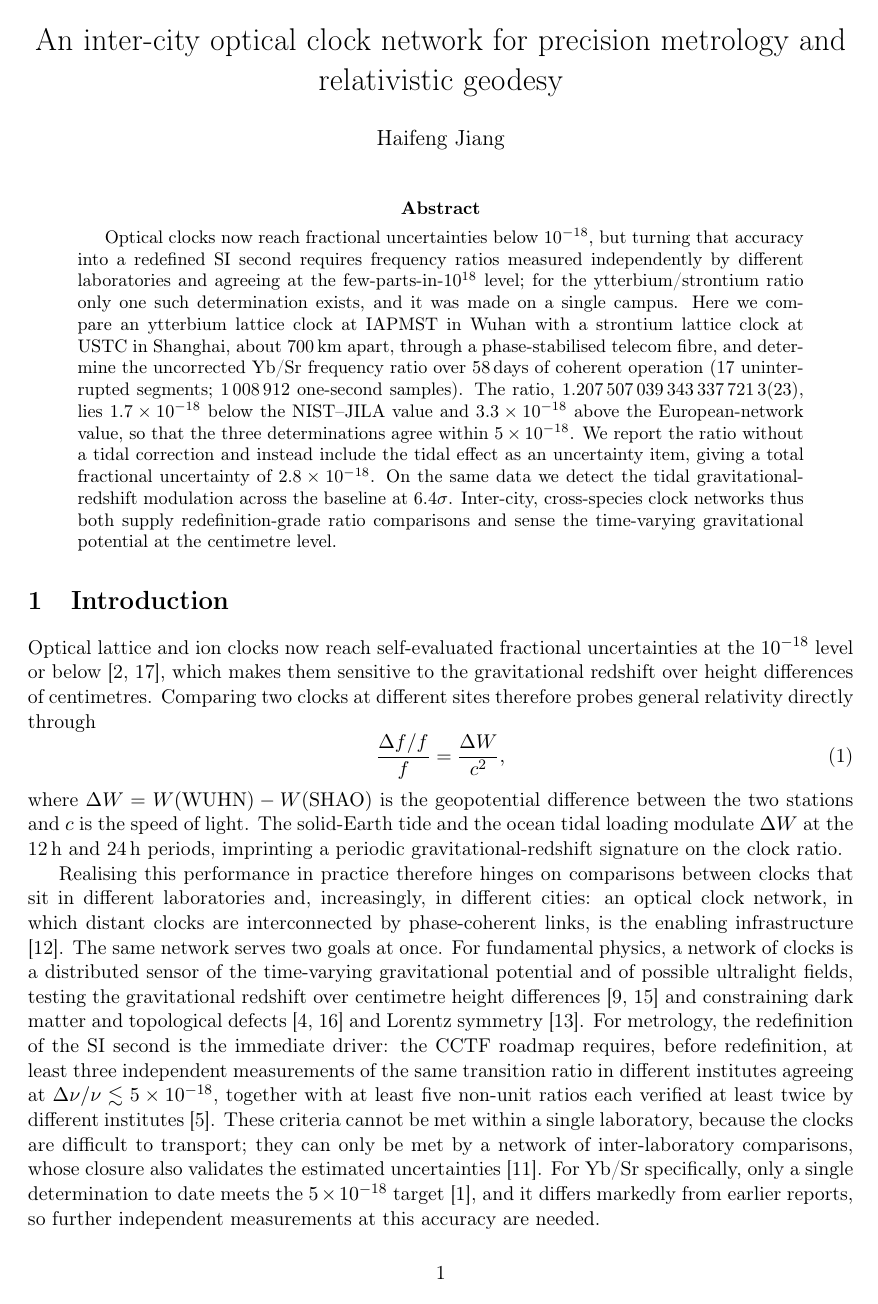
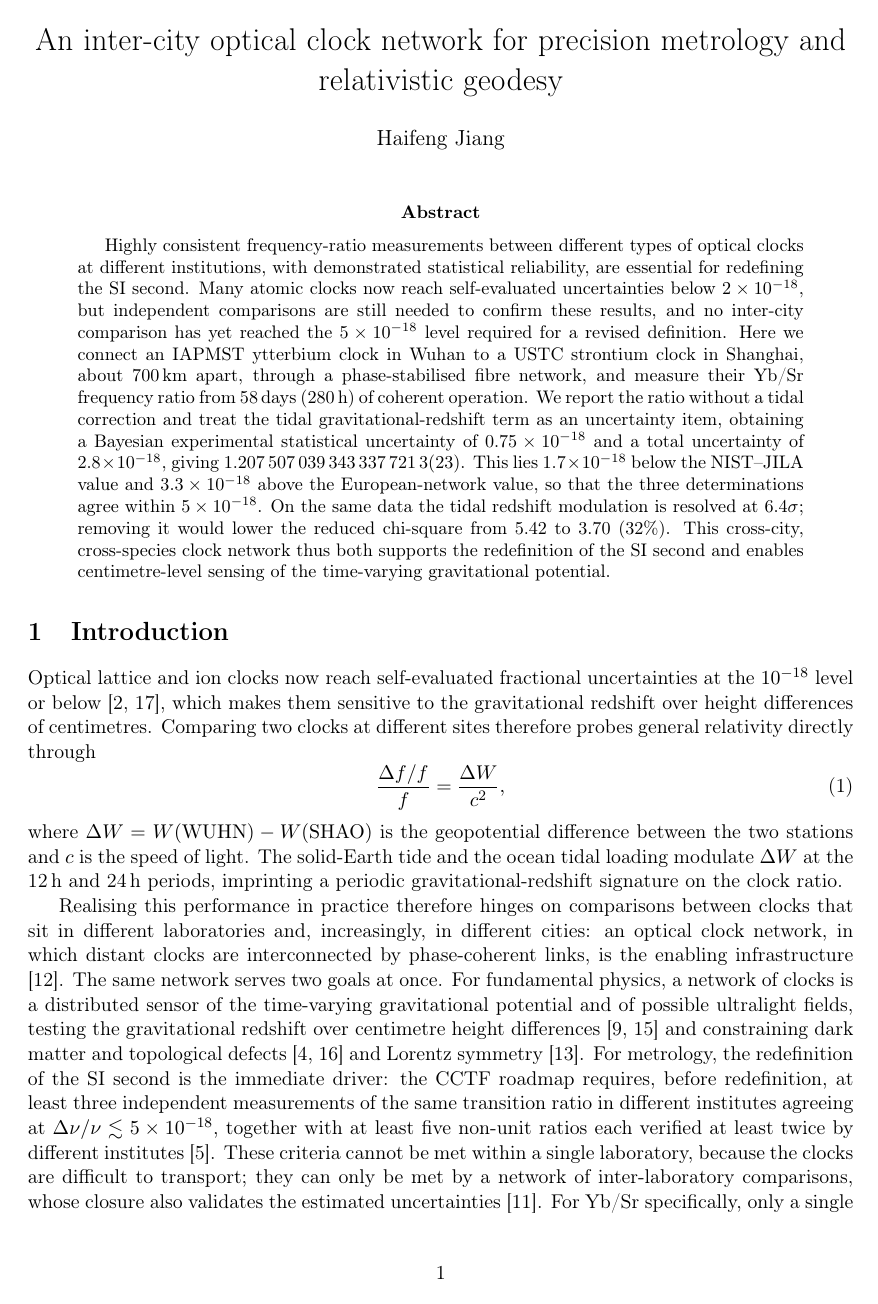
Before and after one commit to hjiang555-a11y/gravitation-whsh, a LaTeX paper (paper/main.tex): page 1 of 16. Compiled offline with pdfLaTeX.

Commit message:
Revise the abstract: fix logic and sharpen the claim, keeping the meaning
Rework the abstract (EN + zh, framework doc in sync) while preserving the
author's intended content:
- Resolve the self-contradiction between "no inter-city comparison has yet
  reached 5e-18" and the result: scope the gap to prior work and present
  this as the first inter-city comparison at that level.
- Keep the paper's convention explicit: report the UNCORRECTED ratio and
  treat the tidal term as an uncertainty item (the earlier draft applied a
  tidal correction, contradicting the framing).
- Fill the missing total-uncertainty number (2.8e-18) and give the concrete
  deviations (-1.7 NIST, +3.3 European) plus the <=5e-18 three-way agreement
  instead of a vague "Boulder at the 1e-18 level".
- Restore the chi-square statement (5.42 -> 3.70, -32%) as the tidal effect.
- "millimetre-level" -> "centimetre-level" (0.75e-18 ~ 0.7 cm), matching the
  paper's own numbers.

Compiles clean (pdflatex+bibtex x2+pdflatex): 0 overfull, no undefined refs,
16 pages; abstract ~196 words, citation-free, no display equation.

```diff
--- a/paper/main.tex
+++ b/paper/main.tex
@@ -60,33 +60,36 @@ and relativistic geodesy}
 \begin{abstract}
 \sloppy
 % =====================================================================
-Optical clocks now reach fractional uncertainties below $10^{-18}$, but
-turning that accuracy into a redefined SI second requires frequency
-ratios measured independently by different laboratories and agreeing at
-the few-parts-in-$10^{18}$ level; for the ytterbium/strontium ratio only
-one such determination exists, and it was made on a single campus. Here
-we compare an ytterbium lattice clock at IAPMST in Wuhan with a
-strontium lattice clock at USTC in Shanghai, about $700$\,km apart,
-through a phase-stabilised telecom fibre, and determine the uncorrected
-Yb/Sr frequency ratio over $58$\,days of coherent operation ($17$
-uninterrupted segments; $1\,008\,912$ one-second samples). The ratio,
-$1.207\,507\,039\,343\,337\,721\,3(23)$, lies $1.7\times10^{-18}$ below
-the NIST--JILA value and $3.3\times10^{-18}$ above the European-network
-value, so that the three determinations agree within
-$5\times10^{-18}$. We report the ratio without a tidal correction and
-instead include the tidal effect as an uncertainty item, giving a total
-fractional uncertainty of $2.8\times10^{-18}$. On the same data we
-detect the tidal gravitational-redshift modulation across the baseline
-at $6.4\sigma$. Inter-city, cross-species clock networks thus both
-supply redefinition-grade ratio comparisons and sense the time-varying
-gravitational potential at the centimetre level.
+Highly consistent frequency-ratio measurements between different types of
+optical clocks at different institutions, with demonstrated statistical
+reliability, are essential for redefining the SI second. Many atomic
+clocks now reach self-evaluated uncertainties below $2\times10^{-18}$, but
+independent comparisons are still needed to confirm these results, and no
+inter-city comparison has yet reached the $5\times10^{-18}$ level
+required for a revised definition. Here we connect an IAPMST ytterbium
+clock in Wuhan to a USTC strontium clock in Shanghai, about $700$\,km
+apart, through a phase-stabilised fibre network, and measure their Yb/Sr
+frequency ratio from $58$\,days ($280$\,h) of coherent operation. We
+report the ratio without a tidal correction and treat the tidal
+gravitational-redshift term as an uncertainty item, obtaining a Bayesian
+experimental statistical uncertainty of $0.75\times10^{-18}$ and a total
+uncertainty of $2.8\times10^{-18}$, giving
+$1.207\,507\,039\,343\,337\,721\,3(23)$. This lies $1.7\times10^{-18}$
+below the NIST--JILA value and $3.3\times10^{-18}$ above the
+European-network value, so that the three determinations agree within
+$5\times10^{-18}$. On the same data the tidal redshift modulation is
+resolved at $6.4\sigma$; removing it would lower the reduced
+chi-square from $5.42$ to $3.70$ ($32\%$). This cross-city, cross-species
+clock network thus both supports the redefinition of the SI second and
+enables centimetre-level sensing of the time-varying gravitational
+potential.
 % src: experiment-side PDF (clock/潮汐修正后的比值计算.pdf) Sec. 5.4-5.6 (ratio, deviations, budget);
-% src: clock/segment_analysis/batch_aggregate.csv (6.4 sigma detection);
+% src: clock/segment_analysis/batch_aggregate.csv (6.4 sigma detection;
+%      chi2_red raw 5.42 -> tidal-corrected 3.70, i.e. -32%);
 % src: clock/clock_tidal_shift.csv (tidal term 1.999e-18 in the 2.8e-18 total).
-% NOTE: the Bayesian statistical uncertainty is 0.75e-18 (clock statistical
-% noise only); it is reported in the main text (Sec. 3.2) rather than in the
-% abstract, to avoid over-stating the uncertainty given the systematics not
-% included here.
+% NOTE: headline ratio is the UNCORRECTED centre 1.207...7213(23); the
+% tidal-corrected Bayesian centre is 1.207...7215(23) (reported in the main
+% text). The 0.75e-18 statistical term is clock statistical noise only.
 \end{abstract}
 
 % =====================================================================
```
Also changed, not shown: paper/NATURE_FRAMEWORK.md (+3 -3 lines).
